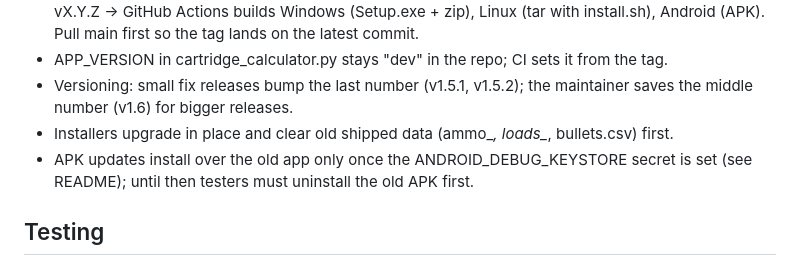
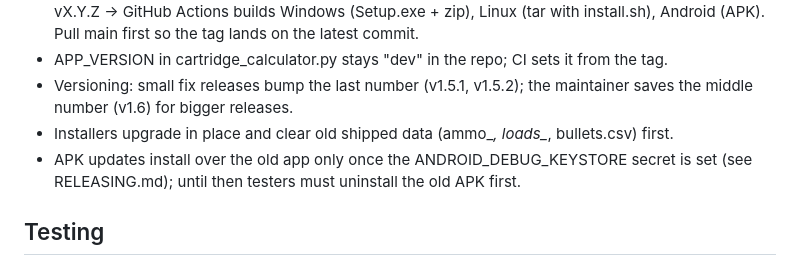
Before and after one commit to mrakz03/Load-Lore, a Markdown page: CLAUDE.md, the part around the change. GitHub-like rendering.

```diff
--- a/CLAUDE.md
+++ b/CLAUDE.md
@@ -101,7 +101,7 @@ git tag vX.Y.Z && git push origin vX.Y.Z  → GitHub Actions builds Windows (Set
   the middle number (v1.6) for bigger releases.
 - Installers upgrade in place and clear old shipped data (ammo_*, loads_*, bullets.csv) first.
 - APK updates install over the old app only once the ANDROID_DEBUG_KEYSTORE secret is set
-  (see README); until then testers must uninstall the old APK first.
+  (see RELEASING.md); until then testers must uninstall the old APK first.
 
 ## Testing
 - Desktop: python3.12 has Tk here (the default python3 doesn't); drive App headlessly under
```
Also changed, not shown: README.md (+2 -17 lines), RELEASING.md (added, +15 -0 lines).
